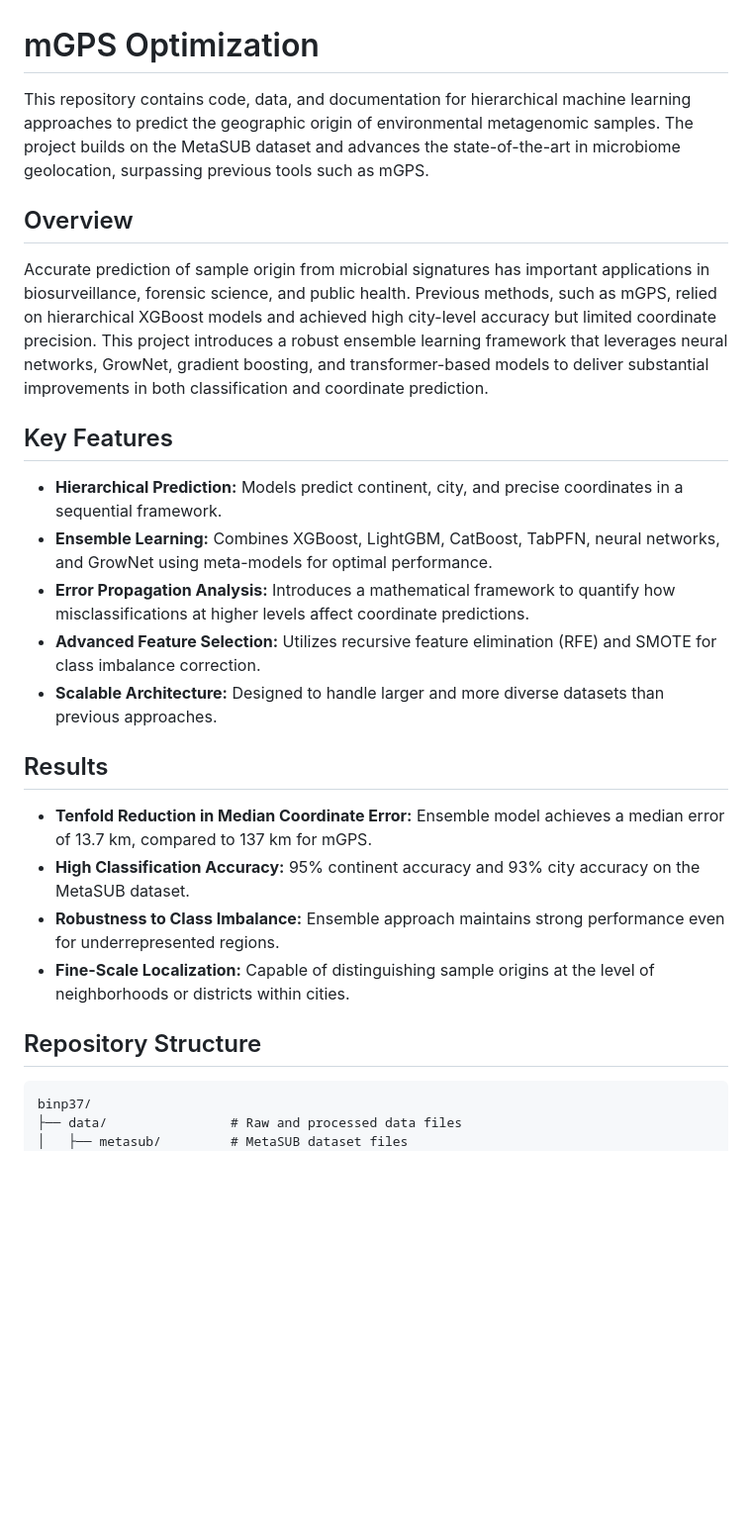
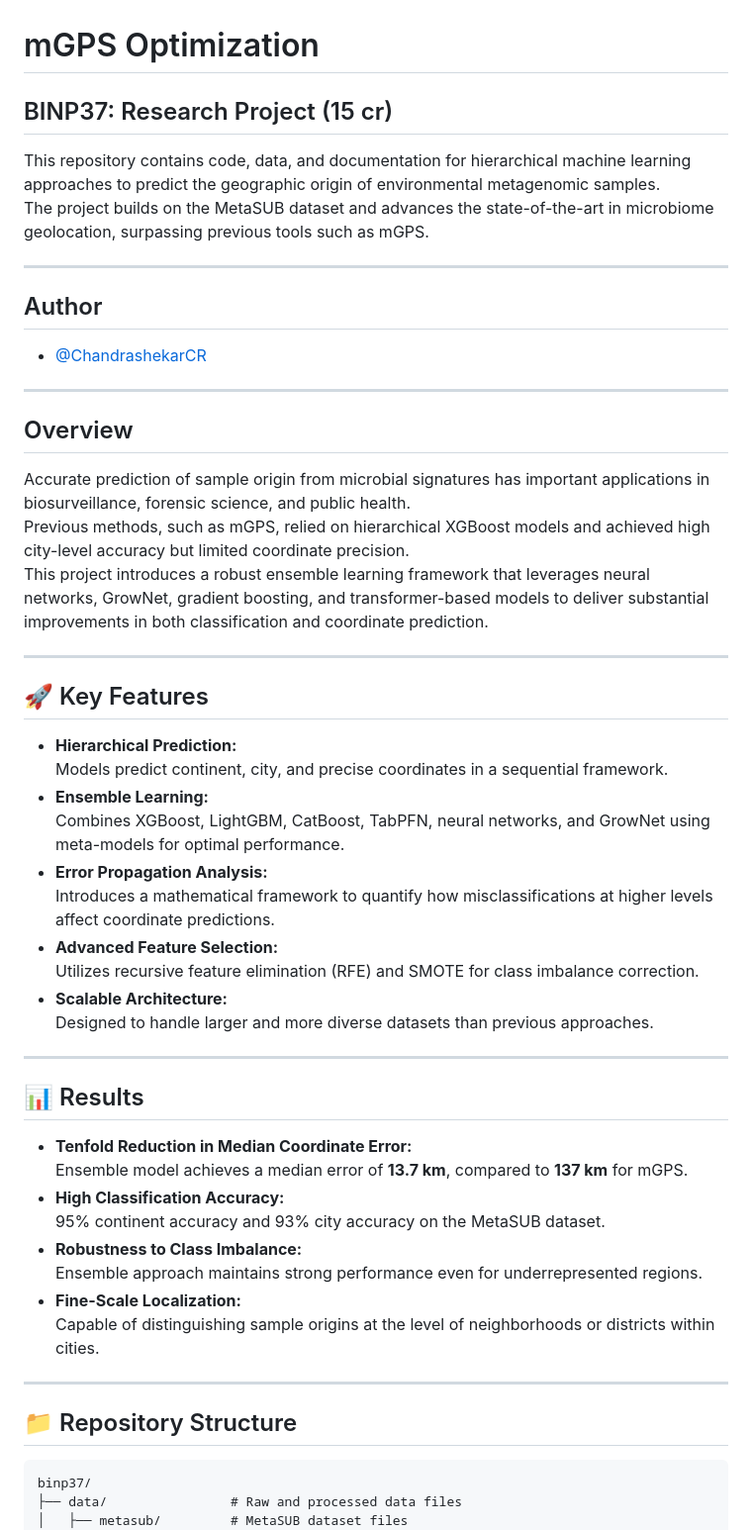
Before and after one commit to ChandrashekarCR/mgps_optimization, a Markdown page: README.md, the part around the change printed below. Shown: that part at 99% size. Rendered like a GitHub page; blank space fills up the shorter version.

````diff
--- a/README.md
+++ b/README.md
@@ -1,27 +1,55 @@
 # mGPS Optimization
 
-This repository contains code, data, and documentation for hierarchical machine learning approaches to predict the geographic origin of environmental metagenomic samples. The project builds on the MetaSUB dataset and advances the state-of-the-art in microbiome geolocation, surpassing previous tools such as mGPS.
+## BINP37: Research Project (15 cr)
+
+This repository contains code, data, and documentation for hierarchical machine learning approaches to predict the geographic origin of environmental metagenomic samples.
+The project builds on the MetaSUB dataset and advances the state-of-the-art in microbiome geolocation, surpassing previous tools such as mGPS.
+
+---
+
+## Author
+
+- [@ChandrashekarCR](https://github.com/ChandrashekarCR)
+
+---
 
 ## Overview
 
-Accurate prediction of sample origin from microbial signatures has important applications in biosurveillance, forensic science, and public health. Previous methods, such as mGPS, relied on hierarchical XGBoost models and achieved high city-level accuracy but limited coordinate precision. This project introduces a robust ensemble learning framework that leverages neural networks, GrowNet, gradient boosting, and transformer-based models to deliver substantial improvements in both classification and coordinate prediction.
+Accurate prediction of sample origin from microbial signatures has important applications in biosurveillance, forensic science, and public health.
+Previous methods, such as mGPS, relied on hierarchical XGBoost models and achieved high city-level accuracy but limited coordinate precision.
+This project introduces a robust ensemble learning framework that leverages neural networks, GrowNet, gradient boosting, and transformer-based models to deliver substantial improvements in both classification and coordinate prediction.
 
-## Key Features
+---
 
-- **Hierarchical Prediction:** Models predict continent, city, and precise coordinates in a sequential framework.
-- **Ensemble Learning:** Combines XGBoost, LightGBM, CatBoost, TabPFN, neural networks, and GrowNet using meta-models for optimal performance.
-- **Error Propagation Analysis:** Introduces a mathematical framework to quantify how misclassifications at higher levels affect coordinate predictions.
-- **Advanced Feature Selection:** Utilizes recursive feature elimination (RFE) and SMOTE for class imbalance correction.
-- **Scalable Architecture:** Designed to handle larger and more diverse datasets than previous approaches.
+## 🚀 Key Features
 
-## Results
+- **Hierarchical Prediction:**
+  Models predict continent, city, and precise coordinates in a sequential framework.
+- **Ensemble Learning:**
+  Combines XGBoost, LightGBM, CatBoost, TabPFN, neural networks, and GrowNet using meta-models for optimal performance.
+- **Error Propagation Analysis:**
+  Introduces a mathematical framework to quantify how misclassifications at higher levels affect coordinate predictions.
+- **Advanced Feature Selection:**
+  Utilizes recursive feature elimination (RFE) and SMOTE for class imbalance correction.
+- **Scalable Architecture:**
+  Designed to handle larger and more diverse datasets than previous approaches.
 
-- **Tenfold Reduction in Median Coordinate Error:** Ensemble model achieves a median error of 13.7 km, compared to 137 km for mGPS.
-- **High Classification Accuracy:** 95% continent accuracy and 93% city accuracy on the MetaSUB dataset.
-- **Robustness to Class Imbalance:** Ensemble approach maintains strong performance even for underrepresented regions.
-- **Fine-Scale Localization:** Capable of distinguishing sample origins at the level of neighborhoods or districts within cities.
+---
 
-## Repository Structure
+## 📊 Results
+
+- **Tenfold Reduction in Median Coordinate Error:**
+  Ensemble model achieves a median error of **13.7 km**, compared to **137 km** for mGPS.
+- **High Classification Accuracy:**
+  95% continent accuracy and 93% city accuracy on the MetaSUB dataset.
+- **Robustness to Class Imbalance:**
+  Ensemble approach maintains strong performance even for underrepresented regions.
+- **Fine-Scale Localization:**
+  Capable of distinguishing sample origins at the level of neighborhoods or districts within cities.
+
+---
+
+## 📁 Repository Structure
 
 ```
 binp37/
````
Also changed, not shown: other parts of README.md (+62 -33 lines).
